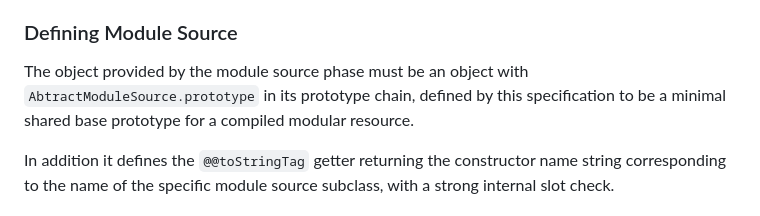
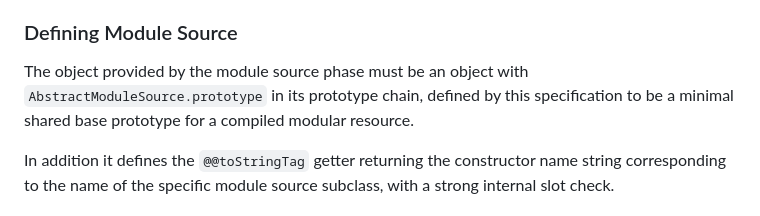
Before and after one commit to tc39/proposal-source-phase-imports, a Markdown page: README.md, the part around the change. Rendered like a GitHub page.

Commit message:
fix typo in object name AbstractModuleSource (#58)

```diff
--- a/README.md
+++ b/README.md
@@ -82,7 +82,7 @@ Only the `source` import source phase is specified by this proposal.
 ### Defining Module Source
 
 The object provided by the module source phase must be an object with
-`AbtractModuleSource.prototype` in its prototype chain, defined by this specification
+`AbstractModuleSource.prototype` in its prototype chain, defined by this specification
 to be a minimal shared base prototype for a compiled modular resource.
 
 In addition it defines the `@@toStringTag` getter returning the constructor name string
```
